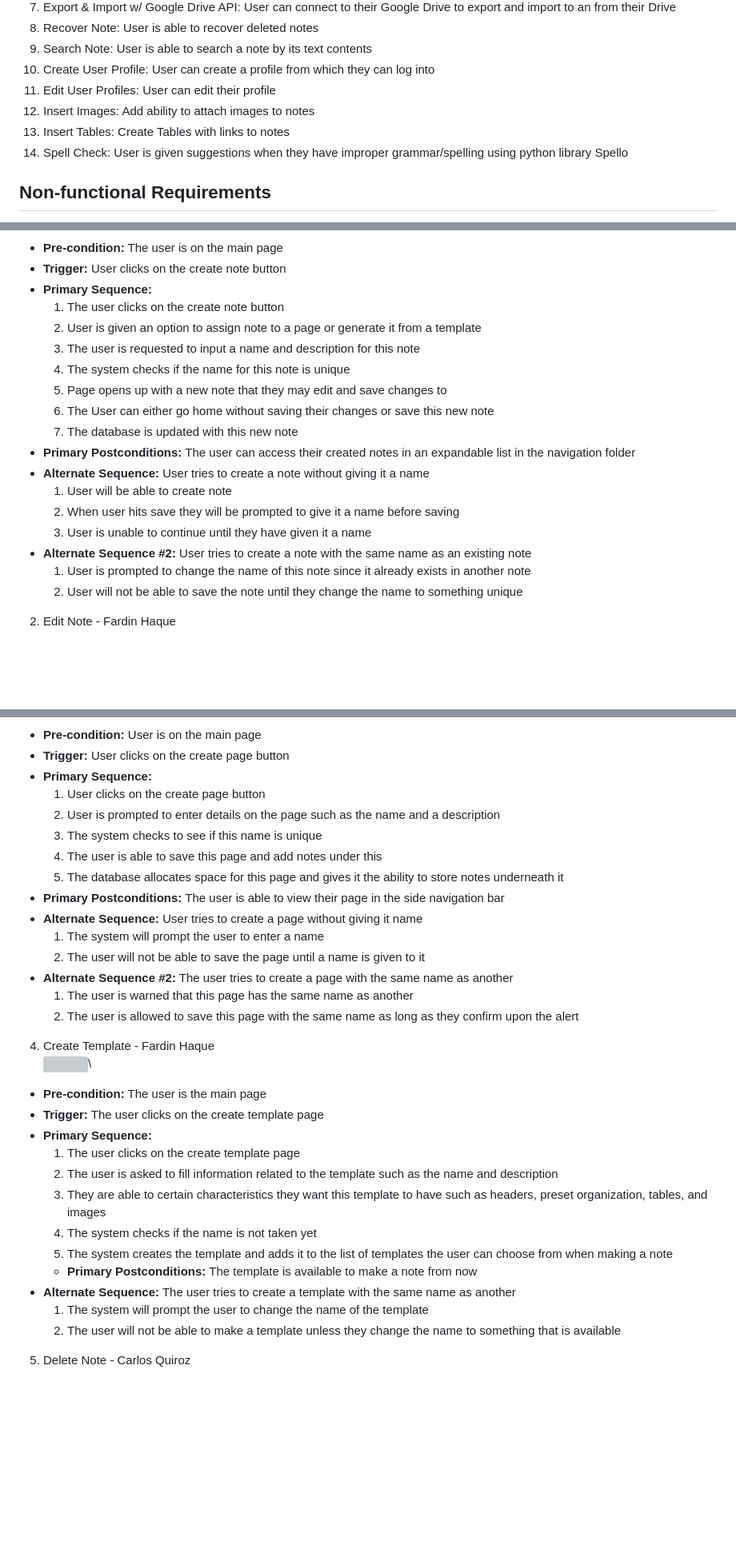
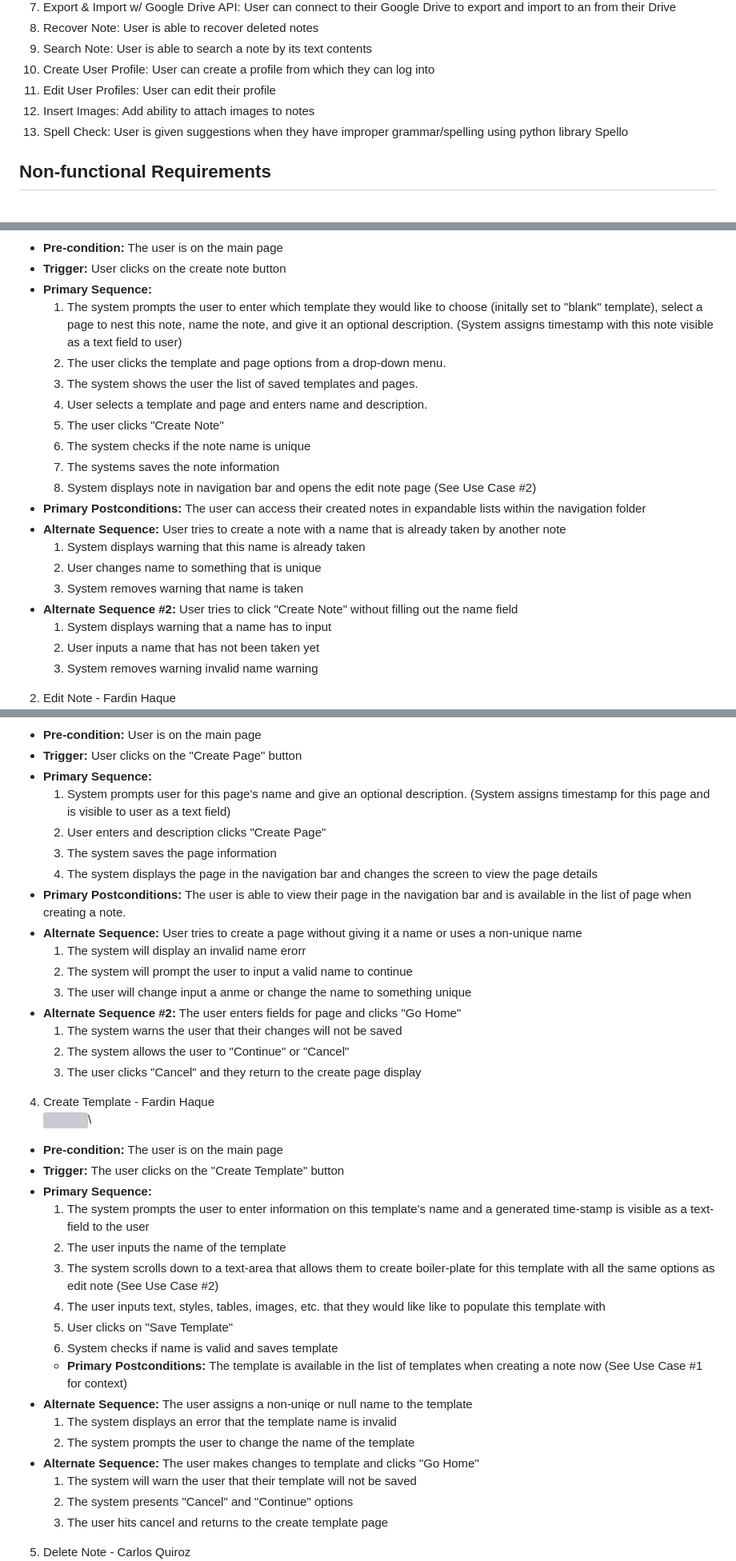
Before and after one commit to FardinHaque60/Scribe, a Markdown page: requirements.md, 3 parts joined by grey strips. Shown at 80% size. Rendered like a GitHub page; blank space fills up the shorter version; grey boxes are pictures that could not be loaded.

Commit message:
Use cases 1-4 are fixed

```diff
--- a/requirements.md
+++ b/requirements.md
@@ -11,8 +11,7 @@
 10. Create User Profile: User can create a profile from which they can log into
 11. Edit User Profiles: User can edit their profile
 12. Insert Images: Add ability to attach images to notes
-13. Insert Tables: Create Tables with links to notes
-14. Spell Check: User is given suggestions when they have improper grammar/spelling using python library Spello
+13. Spell Check: User is given suggestions when they have improper grammar/spelling using python library Spello
 
 ## Non-functional Requirements
 1. Application will run on Chrome Chrome
@@ -24,21 +23,23 @@
 - **Pre-condition:** The user is on the main page
 - **Trigger:** User clicks on the create note button
 - **Primary Sequence:**
-    1. The user clicks on the create note button
-    2. User is given an option to assign note to a page or generate it from a template
-    3. The user is requested to input a name and description for this note
-    4. The system checks if the name for this note is unique
-    5. Page opens up with a new note that they may edit and save changes to
-    6. The User can either go home without saving their changes or save this new note
-    7. The database is updated with this new note
-- **Primary Postconditions:** The user can access their created notes in an expandable list in the navigation folder
-- **Alternate Sequence:** User tries to create a note without giving it a name
-    1. User will be able to create note
-    2. When user hits save they will be prompted to give it a name before saving
-    3. User is unable to continue until they have given it a name
-- **Alternate Sequence #2:** User tries to create a note with the same name as an existing note
-    1. User is prompted to change the name of this note since it already exists in another note
-    2. User will not be able to save the note until they change the name to something unique
+    1. The system prompts the user to enter which template they would like to choose (initally set to "blank" template), select a page to nest this note, name the note, and give it an optional description. (System assigns timestamp with this note visible as a text field to user)
+    2. The user clicks the template and page options from a drop-down menu.
+    3. The system shows the user the list of saved templates and pages.
+    4. User selects a template and page and enters name and description.
+    5. The user clicks "Create Note"
+    6. The system checks if the note name is unique
+    7. The systems saves the note information
+    9. System displays note in navigation bar and opens the edit note page (See Use Case #2)
+- **Primary Postconditions:** The user can access their created notes in expandable lists within the navigation folder
+- **Alternate Sequence:** User tries to create a note with a name that is already taken by another note
+    1. System displays warning that this name is already taken
+    2. User changes name to something that is unique
+    3. System removes warning that name is taken
+- **Alternate Sequence #2:** User tries to click "Create Note" without filling out the name field
+    1. System displays warning that a name has to input
+    2. User inputs a name that has not been taken yet
+    3. System removes warning invalid name warning
 
 2. Edit Note - Fardin Haque\
 ![](images/Edit_Note_UI.png)\
@@ -63,35 +66,41 @@
 3. Create Pages - Fardin Haque\
 ![](images/Create_Page_UI.png)\
 - **Pre-condition:** User is on the main page
-- **Trigger:** User clicks on the create page button
+- **Trigger:** User clicks on the "Create Page" button
 - **Primary Sequence:**
-    1. User clicks on the create page button
-    2. User is prompted to enter details on the page such as the name and a description
-    3. The system checks to see if this name is unique
-    4. The user is able to save this page and add notes under this
-    5. The database allocates space for this page and gives it the ability to store notes underneath it
-- **Primary Postconditions:** The user is able to view their page in the side navigation bar
-- **Alternate Sequence:** User tries to create a page without giving it name
-    1. The system will prompt the user to enter a name
-    2. The user will not be able to save the page until a name is given to it
-- **Alternate Sequence #2:** The user tries to create a page with the same name as another
-    1. The user is warned that this page has the same name as another
-    2. The user is allowed to save this page with the same name as long as they confirm upon the alert
+    1. System prompts user for this page's name and give an optional description. (System assigns timestamp for this page and is visible to user as a text field)
+    2. User enters and description clicks "Create Page"
+    3. The system saves the page information
+    4. The system displays the page in the navigation bar and changes the screen to view the page details
+- **Primary Postconditions:** The user is able to view their page in the navigation bar and is available in the list of page when creating a note.
+- **Alternate Sequence:** User tries to create a page without giving it a name or uses a non-unique name
+    1. The system will display an invalid name erorr
+    2. The system will prompt the user to input a valid name to continue
+    2. The user will change input a anme or change the name to something unique
+- **Alternate Sequence #2:** The user enters fields for page and clicks "Go Home"
+    1. The system warns the user that their changes will not be saved
+    2. The system allows the user to "Continue" or "Cancel"
+    2. The user clicks "Cancel" and they return to the create page display
 
 4. Create Template - Fardin Haque\
 ![](images/Create_Template_UI.png)\
-- **Pre-condition:** The user is the main page
-- **Trigger:** The user clicks on the create template page
+- **Pre-condition:** The user is on the main page
+- **Trigger:** The user clicks on the "Create Template" button
 - **Primary Sequence:**
-    1. The user clicks on the create template page
-    2. The user is asked to fill information related to the template such as the name and description
-    3. They are able to certain characteristics they want this template to have such as headers, preset organization, tables, and images
-    4. The system checks if the name is not taken yet
-    5. The system creates the template and adds it to the list of templates the user can choose from when making a note
-    - **Primary Postconditions:** The template is available to make a note from now
-- **Alternate Sequence:** The user tries to create a template with the same name as another
-    1. The system will prompt the user to change the name of the template
-    2. The user will not be able to make a template unless they change the name to something that is available
+    1. The system prompts the user to enter information on this template's name and a generated time-stamp is visible as a text-field to the user
+    2. The user inputs the name of the template
+    3. The system scrolls down to a text-area that allows them to create boiler-plate for this template with all the same options as edit note (See Use Case #2)
+    4. The user inputs text, styles, tables, images, etc. that they would like like to populate this template with
+    5. User clicks on "Save Template"
+    6. System checks if name is valid and saves template
+    - **Primary Postconditions:** The template is available in the list of templates when creating a note now (See Use Case #1 for context)
+- **Alternate Sequence:** The user assigns a non-uniqe or null name to the template
+    1. The system displays an error that the template name is invalid
+    2. The system prompts the user to change the name of the template
+- **Alternate Sequence:** The user makes changes to template and clicks "Go Home"
+    1. The system will warn the user that their template will not be saved
+    2. The system presents "Cancel" and "Continue" options
+    3. The user hits cancel and returns to the create template page
 
 5. Delete Note - Carlos Quiroz\
 ![](images/Trash_UI.png)
```
Also changed, not shown: other parts of requirements.md (+17 -15 lines).
